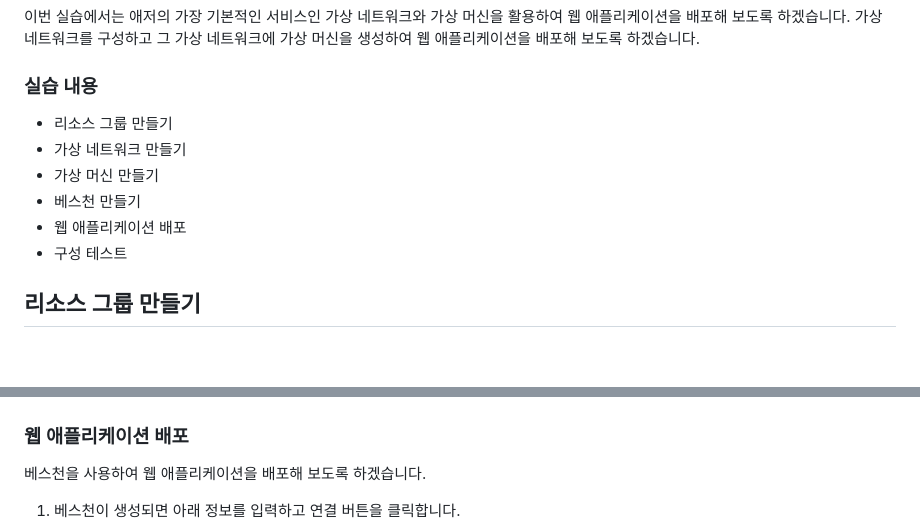
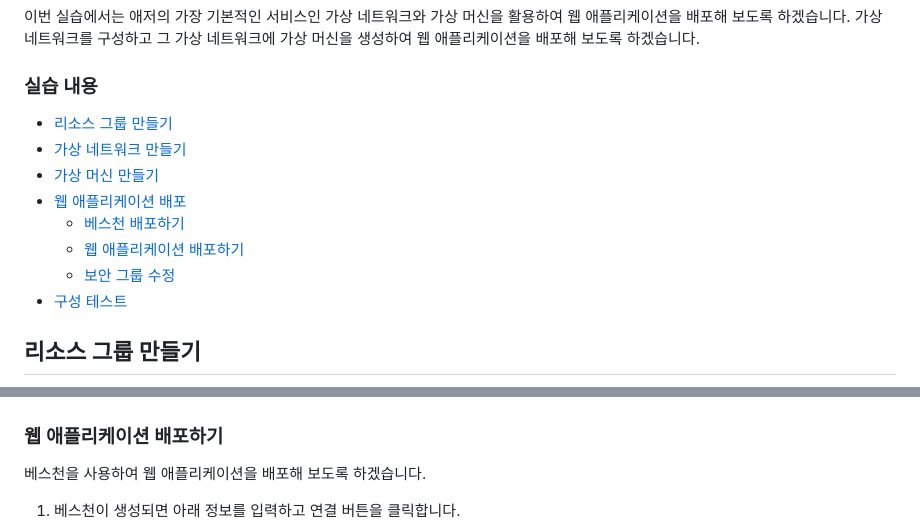
Before and after one commit to Anna-Jeong-MS/AzureBasicWorkshop, a Markdown page: basic/README.md, 2 parts joined by grey strips. Drawn GitHub-style; blank space fills up the shorter version.

Commit message:
edit basic README.md

```diff
--- a/basic/README.md
+++ b/basic/README.md
@@ -6,12 +6,14 @@
 
 ### 실습 내용
 
-- 리소스 그룹 만들기
-- 가상 네트워크 만들기
-- 가상 머신 만들기
-- 베스천 만들기
-- 웹 애플리케이션 배포
-- 구성 테스트
+- [리소스 그룹 만들기](#리소스-그룹-만들기)
+- [가상 네트워크 만들기](#가상-네트워크-만들기)
+- [가상 머신 만들기](#가상-머신-만들기)
+- [웹 애플리케이션 배포](#웹-애플리케이션-배포)
+  - [베스천 배포하기](#베스천-배포하기)
+  - [웹 애플리케이션 배포하기](#웹-애플리케이션-배포하기)
+  - [보안 그룹 수정](#보안-그룹-수정)
+- [구성 테스트](#구성-테스트)
 
 ## 리소스 그룹 만들기
 
@@ -98,7 +100,7 @@
 
   ![Untitled](images/Untitled%2012.png)
 
-### 웹 애플리케이션 배포
+### 웹 애플리케이션 배포하기
 
 베스천을 사용하여 웹 애플리케이션을 배포해 보도록 하겠습니다.
 
```
